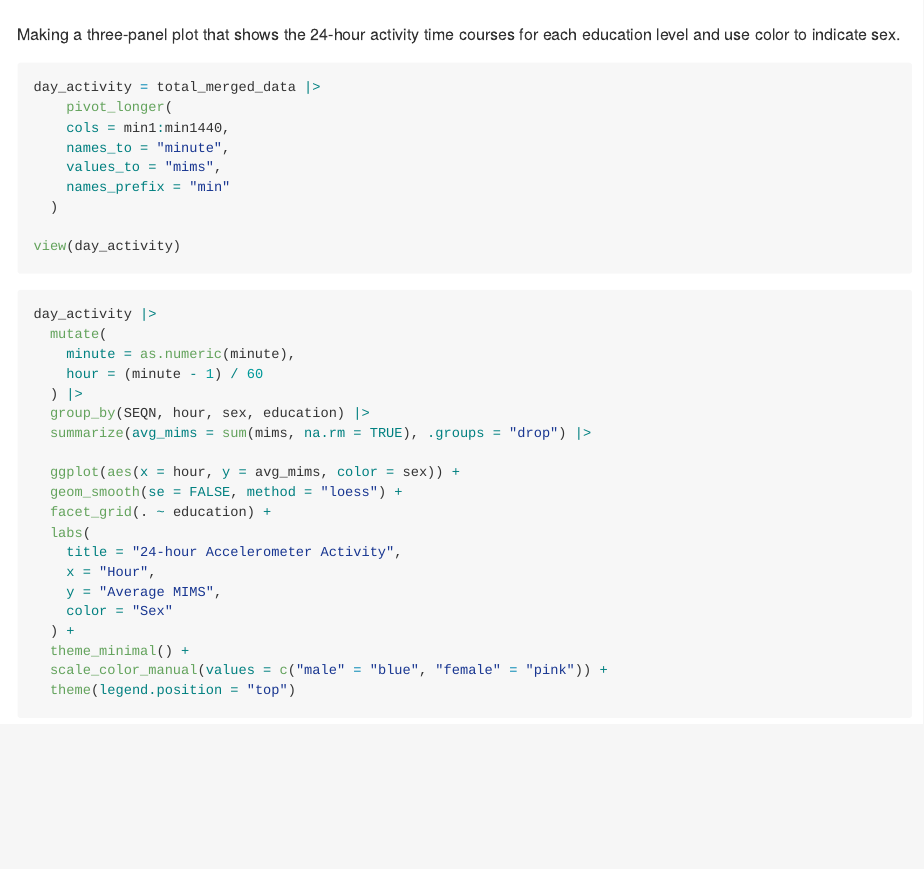
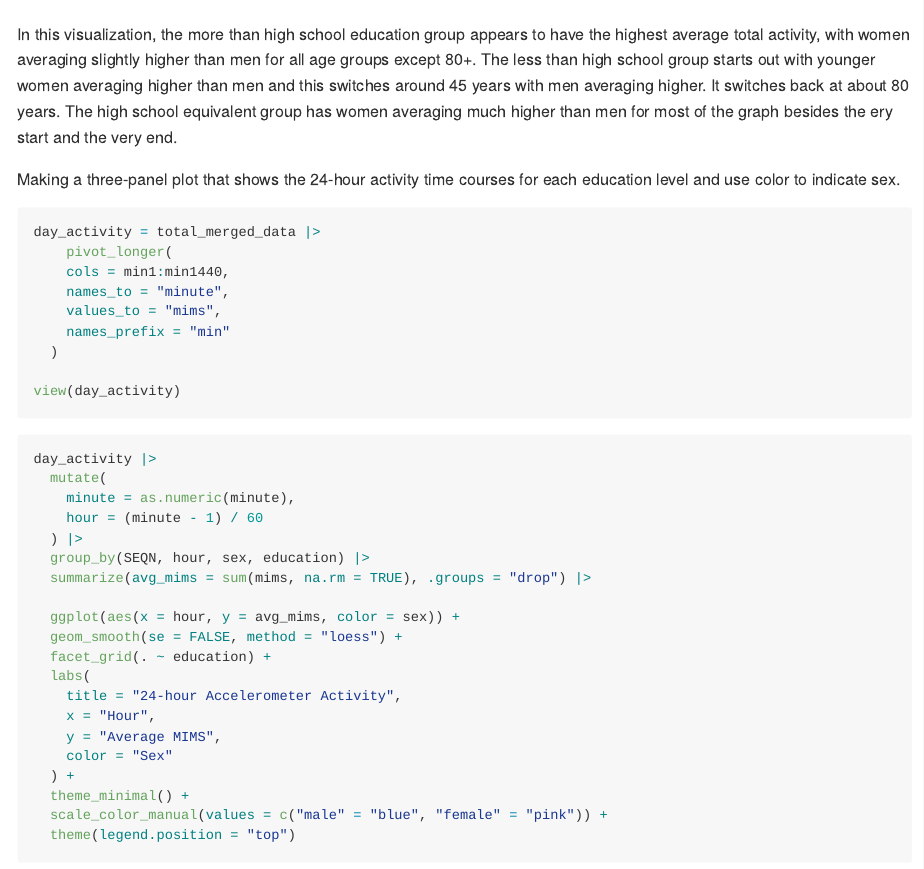
Before and after one commit to iah2124/p8105_hw3_iah2124, an R Markdown document (p8105_hw3_iah2124.Rmd): the page in a window 1100 px wide, from 9880 px down. The pictures show the output file p8105_hw3_iah2124.md that the author committed with the source, drawn offline in the style of GitHub; long lines of code are wrapped.

Commit message:
Commenting on visualization of education groups and total activity

````diff
--- a/p8105_hw3_iah2124.Rmd
+++ b/p8105_hw3_iah2124.Rmd
@@ -283,6 +283,8 @@ ggplot(total_activity, aes(x = age, y = total_activity, color = sex)) +
   theme(axis.text.x = element_text(angle = 45, hjust = 1))
 ```
 
+In this visualization, the more than high school education group appears to have the highest average total activity, with women averaging slightly higher than men for all age groups except 80+. The less than high school group starts out with younger women averaging higher than men and this switches around 45 years with men averaging higher. It switches back at about 80 years. The high school equivalent group has women averaging much higher than men for most of the graph besides the ery start and the very end.
+
 Making a three-panel plot that shows the 24-hour activity time courses for each education level and use color to indicate sex.
 ```{r}
 day_activity = total_merged_data |>
````
Also changed, not shown: p8105_hw3_iah2124.md.
